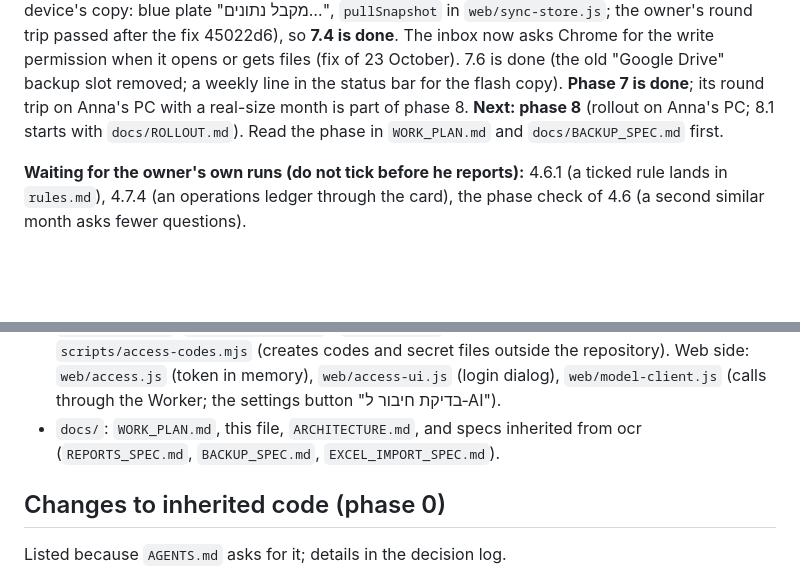
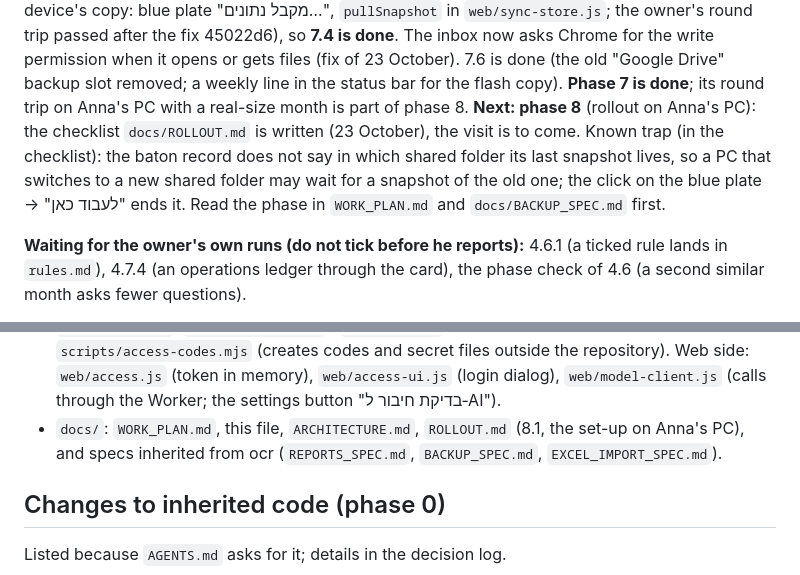
Before and after one commit to vitaliksh/annateria, a Markdown page: docs/HANDOFF.md, 2 parts joined by grey strips. Rendered like a GitHub page; blank space fills up the shorter version.

```diff
--- a/docs/HANDOFF.md
+++ b/docs/HANDOFF.md
@@ -22,7 +22,9 @@ in the Worker, deployed as `2026.10.23.1`). 7.4.2 is done (the plate "who works"
 "מקבל נתונים…", `pullSnapshot` in `web/sync-store.js`; the owner's round trip passed after the fix 45022d6), so **7.4 is done**.
 The inbox now asks Chrome for the write permission when it opens or gets files (fix of 23 October). 7.6 is done (the old "Google Drive" backup
 slot removed; a weekly line in the status bar for the flash copy). **Phase 7 is done**; its round trip on Anna's PC with a real-size
-month is part of phase 8. **Next: phase 8** (rollout on Anna's PC; 8.1 starts with `docs/ROLLOUT.md`). Read the phase in
+month is part of phase 8. **Next: phase 8** (rollout on Anna's PC): the checklist `docs/ROLLOUT.md` is written (23 October), the visit is to come. Known
+trap (in the checklist): the baton record does not say in which shared folder its last snapshot lives, so a PC that switches to a new
+shared folder may wait for a snapshot of the old one; the click on the blue plate → "לעבוד כאן" ends it. Read the phase in
 `WORK_PLAN.md` and `docs/BACKUP_SPEC.md` first.
 
 **Waiting for the owner's own runs (do not tick before he reports):** 4.6.1 (a ticked rule lands in `rules.md`), 4.7.4 (an operations ledger
@@ -254,7 +256,7 @@ the published page (0.3 shipped a missing `let` that only a browser showed).
 - `worker/`: `src/index.js` (`/health`, `/v1/auth`, `requireUser`, CORS by `ALLOWED_ORIGINS`, 404 for the rest), `src/access.js`
   (codes, hashes, tokens), `src/auth-guard.js` (lock-out Durable Object), `src/baton.js` (7.4.1: the baton "who works", Durable Object `BATON`; routes `/v1/baton`, `/v1/baton/beat`, `/v1/baton/release`), `src/model.js` (what may be forwarded to Gemini), `scripts/access-codes.mjs` (creates codes and
   secret files outside the repository). Web side: `web/access.js` (token in memory), `web/access-ui.js` (login dialog), `web/model-client.js` (calls through the Worker; the settings button "בדיקת חיבור ל‑AI").
-- `docs/`: `WORK_PLAN.md`, this file, `ARCHITECTURE.md`, and specs inherited from ocr (`REPORTS_SPEC.md`,
+- `docs/`: `WORK_PLAN.md`, this file, `ARCHITECTURE.md`, `ROLLOUT.md` (8.1, the set-up on Anna's PC), and specs inherited from ocr (`REPORTS_SPEC.md`,
   `BACKUP_SPEC.md`, `EXCEL_IMPORT_SPEC.md`).
 
 ## Changes to inherited code (phase 0)
```
Also changed, not shown: docs/ROLLOUT.md (added, +76 -0 lines), docs/WORK_PLAN.md (+2 -0 lines).
